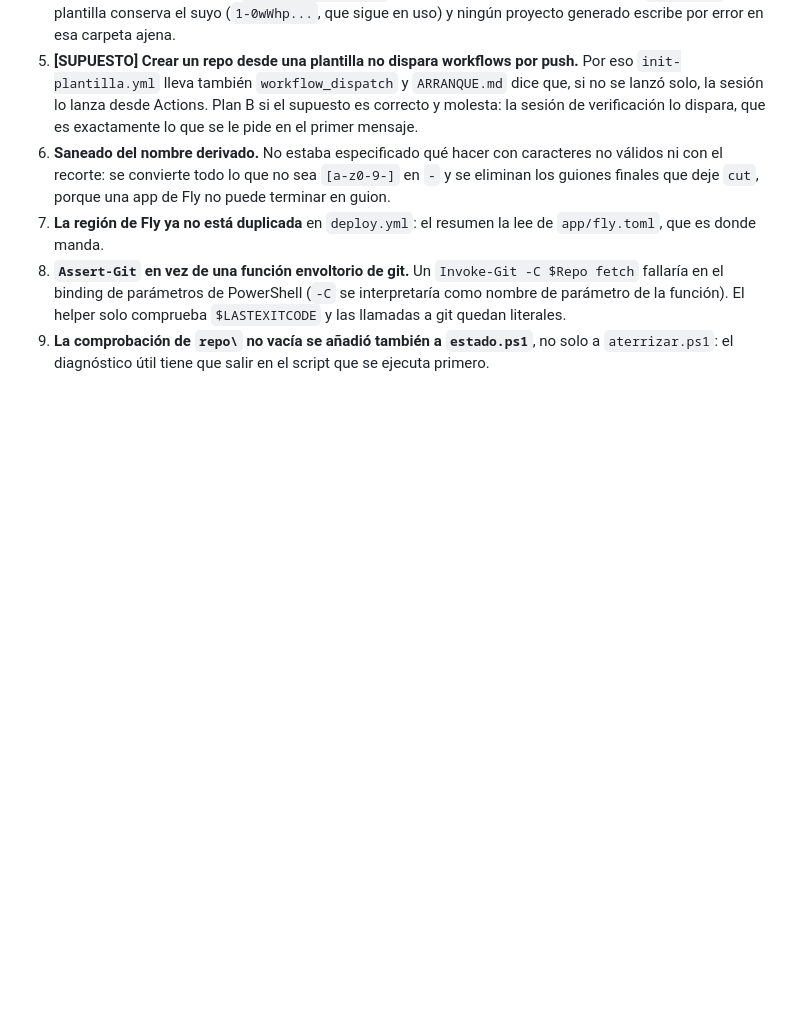
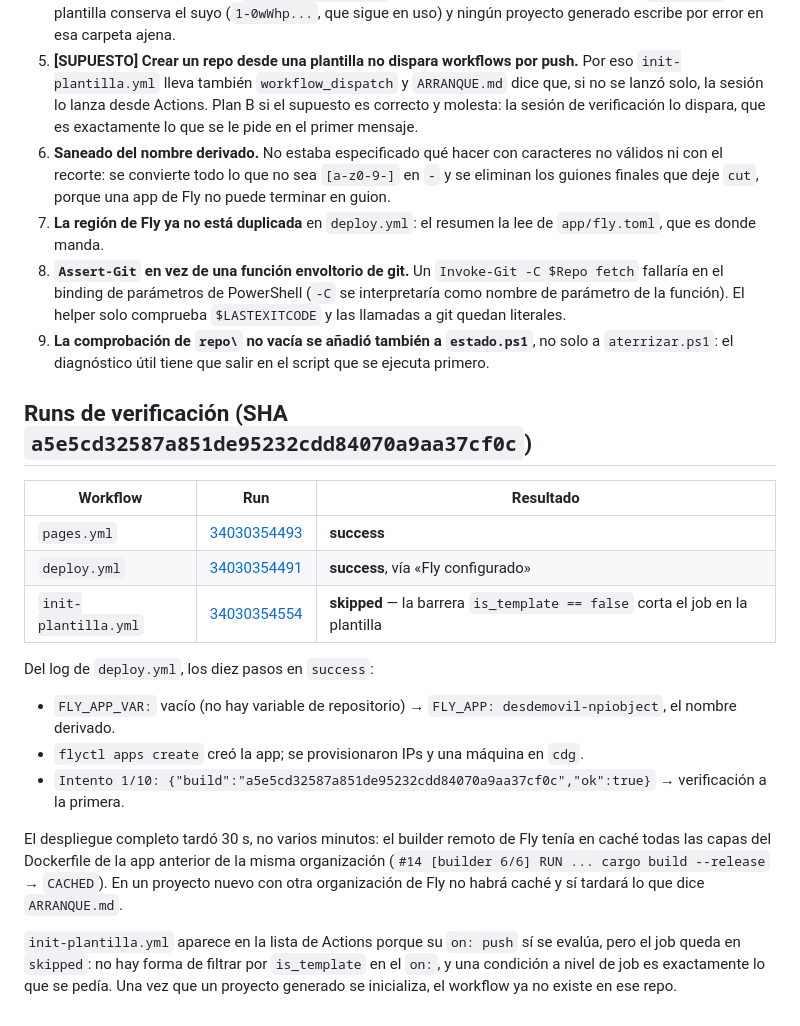
Before and after one commit to npiobject-labs/DesdeMovil, a Markdown page: docs/planificacion/simplificacion.md, the part around the change. Drawn GitHub-style; blank space fills up the shorter version.

Commit message:
Documentar la simplificacion y cerrar la sesion
Runs verificados para a5e5cd3: pages.yml success, deploy.yml success por la
via "Fly configurado" con la app derivada desdemovil-npiobject y /salud
devolviendo el SHA, e init-plantilla.yml skipped en la plantilla.

Co-Authored-By: Claude Opus 5 <noreply@anthropic.com>
Claude-Session: https://claude.ai/code/session_01DRMR2aCX7Hx7fW1PJSVHCT

```diff
--- a/docs/planificacion/simplificacion.md
+++ b/docs/planificacion/simplificacion.md
@@ -87,3 +87,21 @@ Además: los tres YAML pasan `yaml.safe_load`, `docs/guia.html` cierra todas las
 7. **La región de Fly ya no está duplicada** en `deploy.yml`: el resumen la lee de `app/fly.toml`, que es donde manda.
 8. **`Assert-Git` en vez de una función envoltorio de git.** Un `Invoke-Git -C $Repo fetch` fallaría en el binding de parámetros de PowerShell (`-C` se interpretaría como nombre de parámetro de la función). El helper solo comprueba `$LASTEXITCODE` y las llamadas a git quedan literales.
 9. **La comprobación de `repo\` no vacía se añadió también a `estado.ps1`**, no solo a `aterrizar.ps1`: el diagnóstico útil tiene que salir en el script que se ejecuta primero.
+
+## Runs de verificación (SHA `a5e5cd32587a851de95232cdd84070a9aa37cf0c`)
+
+| Workflow | Run | Resultado |
+|---|---|---|
+| `pages.yml` | [34030354493](https://github.com/npiobject/DesdeMovil/actions/runs/34030354493) | **success** |
+| `deploy.yml` | [34030354491](https://github.com/npiobject/DesdeMovil/actions/runs/34030354491) | **success**, vía «Fly configurado» |
+| `init-plantilla.yml` | [34030354554](https://github.com/npiobject/DesdeMovil/actions/runs/34030354554) | **skipped** — la barrera `is_template == false` corta el job en la plantilla |
+
+Del log de `deploy.yml`, los diez pasos en `success`:
+
+- `FLY_APP_VAR:` vacío (no hay variable de repositorio) → `FLY_APP: desdemovil-npiobject`, el nombre derivado.
+- `flyctl apps create` creó la app; se provisionaron IPs y una máquina en `cdg`.
+- `Intento 1/10: {"build":"a5e5cd32587a851de95232cdd84070a9aa37cf0c","ok":true}` → verificación a la primera.
+
+El despliegue completo tardó 30 s, no varios minutos: el builder remoto de Fly tenía en caché todas las capas del Dockerfile de la app anterior de la misma organización (`#14 [builder 6/6] RUN ... cargo build --release` → `CACHED`). En un proyecto nuevo con otra organización de Fly no habrá caché y sí tardará lo que dice `ARRANQUE.md`.
+
+`init-plantilla.yml` aparece en la lista de Actions porque su `on: push` sí se evalúa, pero el job queda en `skipped`: no hay forma de filtrar por `is_template` en el `on:`, y una condición a nivel de job es exactamente lo que se pedía. Una vez que un proyecto generado se inicializa, el workflow ya no existe en ese repo.
```
Also changed, not shown: 1 other file.
